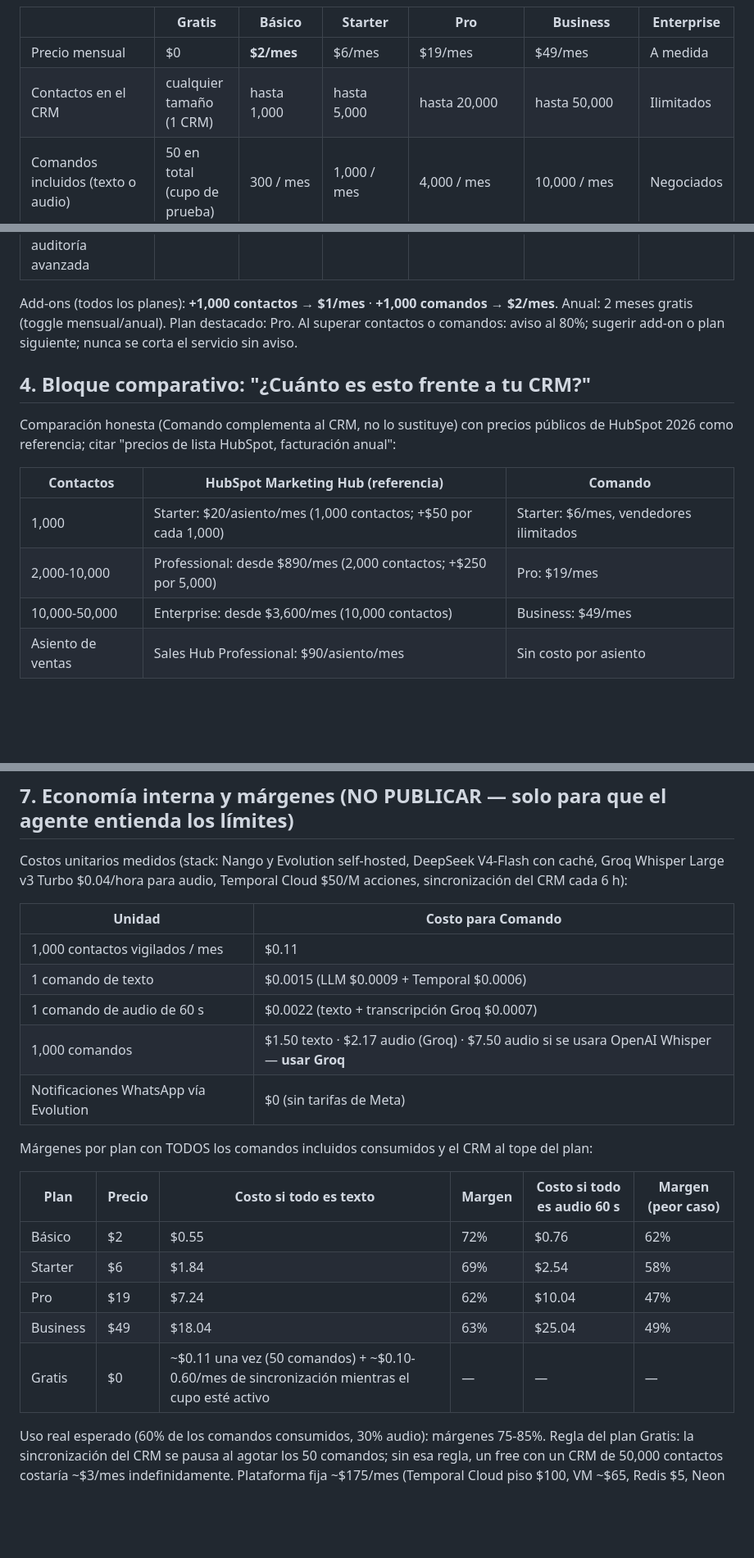
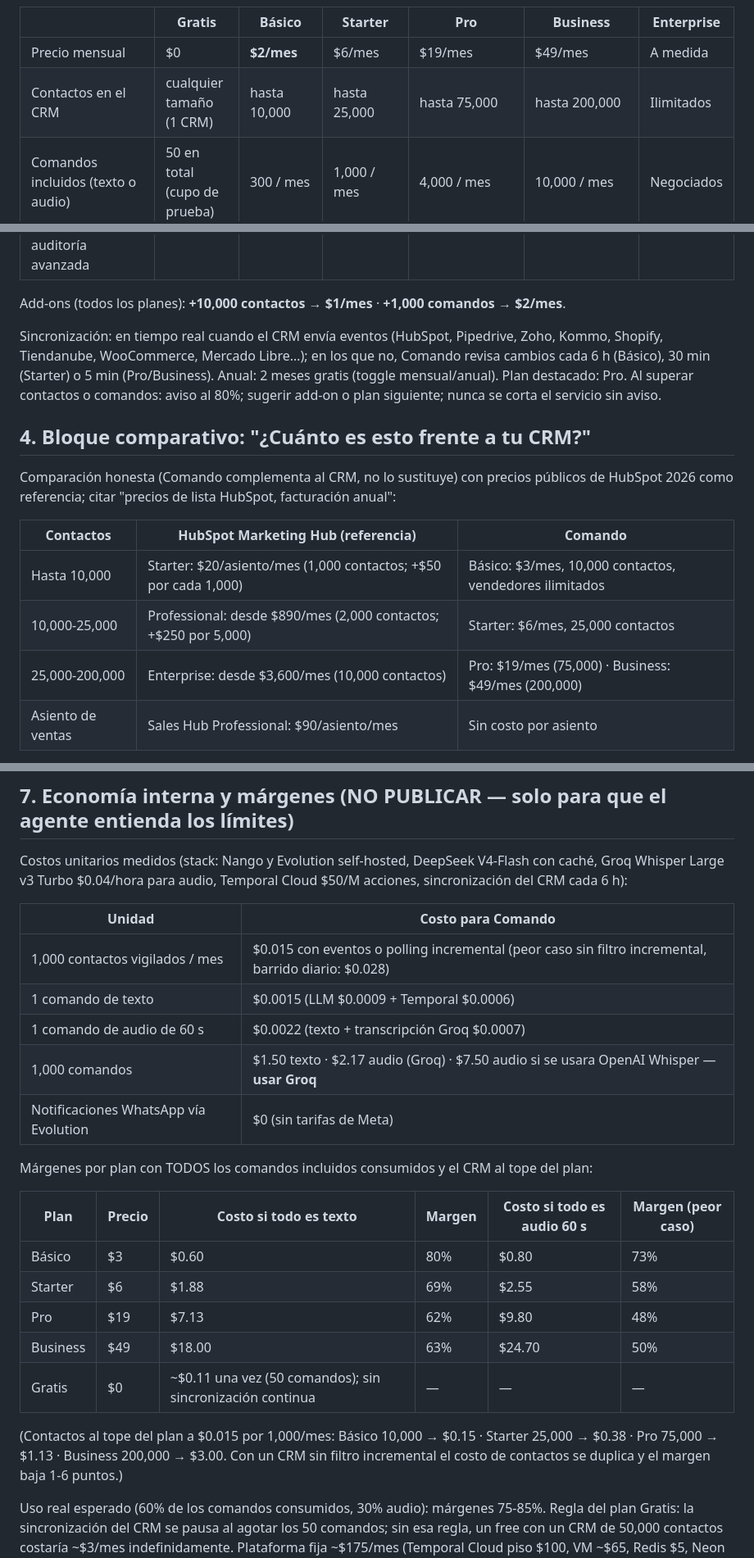
Before and after one commit to sergiocrea/comando-web, a Markdown page: docs/prompt-precios.md, 3 parts joined by grey strips. Shown at 82% size. Drawn GitHub-style; blank space fills up the shorter version.

Commit message:
docs(precios): cupos de contactos y costo de sincronización por eventos en el prompt de precios
Claude-Session: https://claude.ai/code/session_01UWicKkFj1oyRoBuBwLrskS

```diff
--- a/docs/prompt-precios.md
+++ b/docs/prompt-precios.md
@@ -33,7 +33,7 @@ sección debe sentirse parte de la misma página.
 | | Gratis | Básico | Starter | Pro | Business | Enterprise |
 |---|---|---|---|---|---|---|
 | Precio mensual | $0 | **$2/mes** | $6/mes | $19/mes | $49/mes | A medida |
-| Contactos en el CRM | cualquier tamaño (1 CRM) | hasta 1,000 | hasta 5,000 | hasta 20,000 | hasta 50,000 | Ilimitados |
+| Contactos en el CRM | cualquier tamaño (1 CRM) | hasta 10,000 | hasta 25,000 | hasta 75,000 | hasta 200,000 | Ilimitados |
 | Comandos incluidos (texto o audio) | 50 en total (cupo de prueba) | 300 / mes | 1,000 / mes | 4,000 / mes | 10,000 / mes | Negociados |
 | Operadores (vendedores) | Ilimitados | Ilimitados | Ilimitados | Ilimitados | Ilimitados |
 | CRMs conectados | 1 | 1 | 3 | Ilimitados | Ilimitados |
@@ -46,7 +46,9 @@ sección debe sentirse parte de la misma página.
 | Soporte | Email | Email | Prioritario por WhatsApp | Prioritario + onboarding | Dedicado + SLA |
 | Credenciales del CRM en infraestructura del cliente, SSO, auditoría avanzada | — | — | — | — | ✓ |
 
-Add-ons (todos los planes): **+1,000 contactos → $1/mes** · **+1,000 comandos → $2/mes**.
+Add-ons (todos los planes): **+10,000 contactos → $1/mes** · **+1,000 comandos → $2/mes**.
+
+Sincronización: en tiempo real cuando el CRM envía eventos (HubSpot, Pipedrive, Zoho, Kommo, Shopify, Tiendanube, WooCommerce, Mercado Libre…); en los que no, Comando revisa cambios cada 6 h (Básico), 30 min (Starter) o 5 min (Pro/Business).
 Anual: 2 meses gratis (toggle mensual/anual). Plan destacado: Pro.
 Al superar contactos o comandos: aviso al 80%; sugerir add-on o plan siguiente; nunca se
 corta el servicio sin aviso.
@@ -57,9 +59,9 @@ de HubSpot 2026 como referencia; citar "precios de lista HubSpot, facturación a
 
 | Contactos | HubSpot Marketing Hub (referencia) | Comando |
 |---|---|---|
-| 1,000 | Starter: $20/asiento/mes (1,000 contactos; +$50 por cada 1,000) | Starter: $6/mes, vendedores ilimitados |
-| 2,000-10,000 | Professional: desde $890/mes (2,000 contactos; +$250 por 5,000) | Pro: $19/mes |
-| 10,000-50,000 | Enterprise: desde $3,600/mes (10,000 contactos) | Business: $49/mes |
+| Hasta 10,000 | Starter: $20/asiento/mes (1,000 contactos; +$50 por cada 1,000) | Básico: $3/mes, 10,000 contactos, vendedores ilimitados |
+| 10,000-25,000 | Professional: desde $890/mes (2,000 contactos; +$250 por 5,000) | Starter: $6/mes, 25,000 contactos |
+| 25,000-200,000 | Enterprise: desde $3,600/mes (10,000 contactos) | Pro: $19/mes (75,000) · Business: $49/mes (200,000) |
 | Asiento de ventas | Sales Hub Professional: $90/asiento/mes | Sin costo por asiento |
 
 Mensaje clave: **"Todo tu equipo opera el CRM desde WhatsApp por menos del 5% de lo que
@@ -111,7 +113,7 @@ sincronización del CRM cada 6 h):
 
 | Unidad | Costo para Comando |
 |---|---|
-| 1,000 contactos vigilados / mes | $0.11 |
+| 1,000 contactos vigilados / mes | $0.015 con eventos o polling incremental (peor caso sin filtro incremental, barrido diario: $0.028) |
 | 1 comando de texto | $0.0015 (LLM $0.0009 + Temporal $0.0006) |
 | 1 comando de audio de 60 s | $0.0022 (texto + transcripción Groq $0.0007) |
 | 1,000 comandos | $1.50 texto · $2.17 audio (Groq) · $7.50 audio si se usara OpenAI Whisper — **usar Groq** |
@@ -121,11 +123,13 @@ Márgenes por plan con TODOS los comandos incluidos consumidos y el CRM al tope
 
 | Plan | Precio | Costo si todo es texto | Margen | Costo si todo es audio 60 s | Margen (peor caso) |
 |---|---|---|---|---|---|
-| Básico | $2 | $0.55 | 72% | $0.76 | 62% |
-| Starter | $6 | $1.84 | 69% | $2.54 | 58% |
-| Pro | $19 | $7.24 | 62% | $10.04 | 47% |
-| Business | $49 | $18.04 | 63% | $25.04 | 49% |
-| Gratis | $0 | ~$0.11 una vez (50 comandos) + ~$0.10-0.60/mes de sincronización mientras el cupo esté activo | — | — | — |
+| Básico | $3 | $0.60 | 80% | $0.80 | 73% |
+| Starter | $6 | $1.88 | 69% | $2.55 | 58% |
+| Pro | $19 | $7.13 | 62% | $9.80 | 48% |
+| Business | $49 | $18.00 | 63% | $24.70 | 50% |
+| Gratis | $0 | ~$0.11 una vez (50 comandos); sin sincronización continua | — | — | — |
+
+(Contactos al tope del plan a $0.015 por 1,000/mes: Básico 10,000 → $0.15 · Starter 25,000 → $0.38 · Pro 75,000 → $1.13 · Business 200,000 → $3.00. Con un CRM sin filtro incremental el costo de contactos se duplica y el margen baja 1-6 puntos.)
 
 Uso real esperado (60% de los comandos consumidos, 30% audio): márgenes 75-85%.
 Regla del plan Gratis: la sincronización del CRM se pausa al agotar los 50 comandos; sin esa
```
